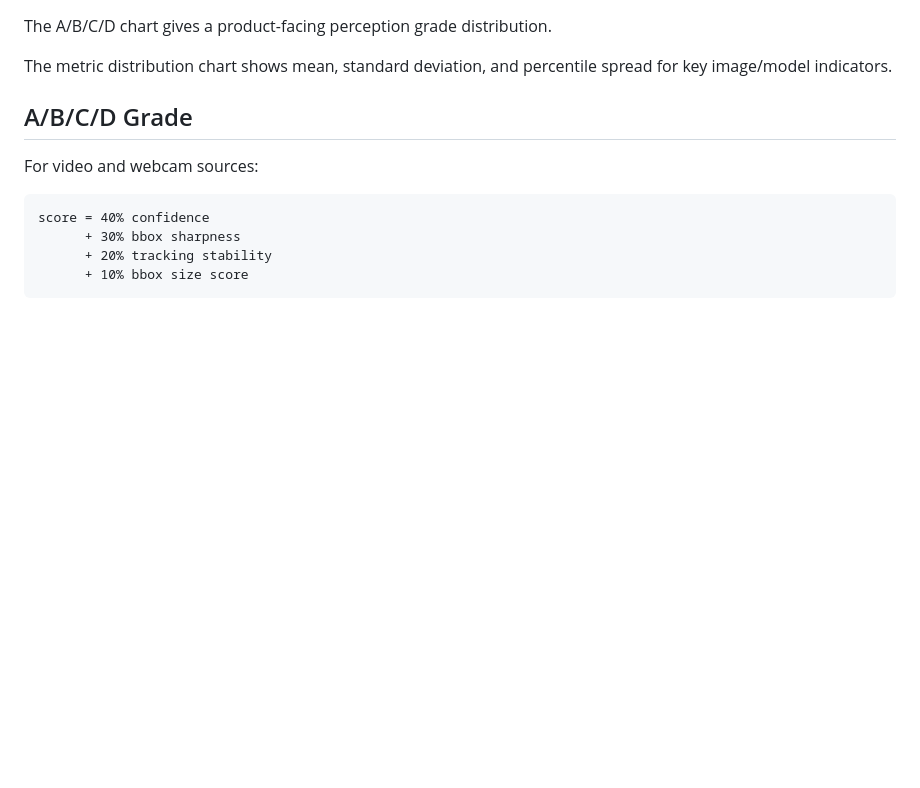
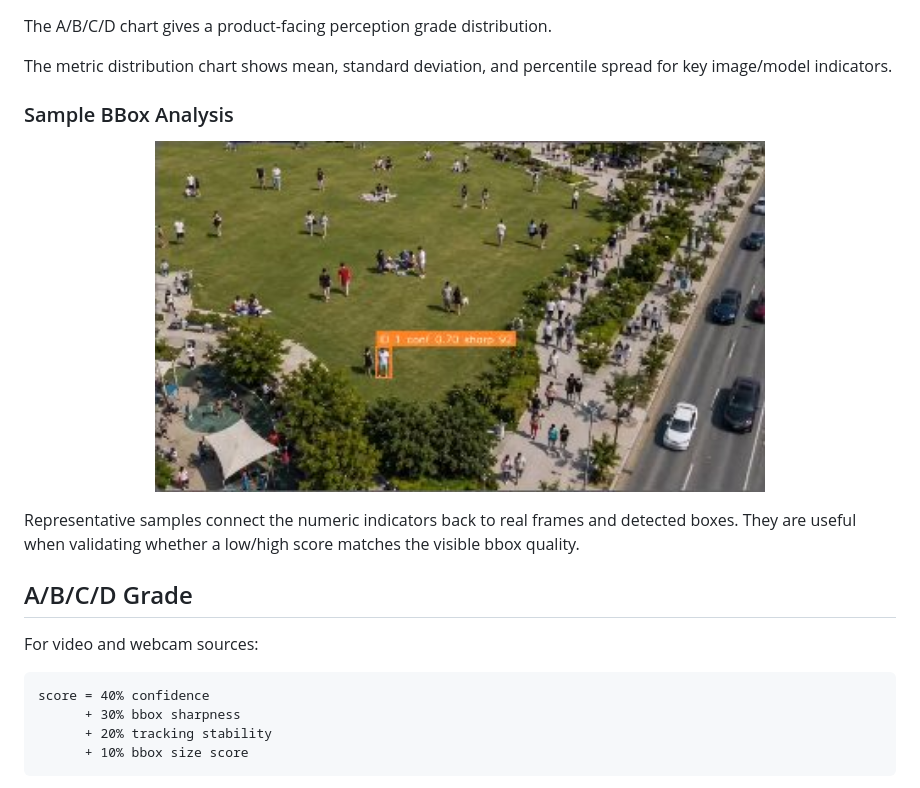
Before and after one commit to a0665x/YOLO_Assessnent, a Markdown page: README.md, the part around the change printed below. GitHub-like rendering; pictures changed too: docs/assets/representative-bbox-sample.jpg (added); blank space fills up the shorter version.

```diff
--- a/README.md
+++ b/README.md
@@ -100,6 +102,14 @@ The model-perception radar summarizes model-facing indicators: confidence covera
 The A/B/C/D chart gives a product-facing perception grade distribution.
 
 The metric distribution chart shows mean, standard deviation, and percentile spread for key image/model indicators.
+
+### Sample BBox Analysis
+
+<p align="center">
+  <img src="./docs/assets/representative-bbox-sample.jpg" alt="Representative bbox sample" width="70%">
+</p>
+
+Representative samples connect the numeric indicators back to real frames and detected boxes. They are useful when validating whether a low/high score matches the visible bbox quality.
 
 ## A/B/C/D Grade
 
```
Also changed, not shown: other parts of README.md (+2 -0 lines), docs/assets/abcd-grade-distribution.png, docs/assets/bbox-confidence-matrix.png, docs/assets/image-quality-radar.png, docs/assets/metric-violin-distribution.png, docs/assets/model-perception-radar.png.
